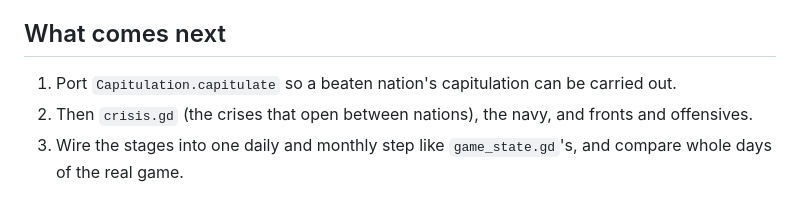
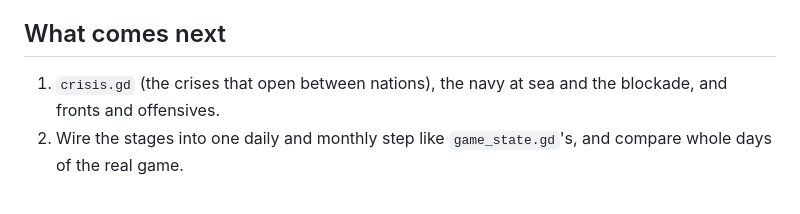
Before and after one commit to Yuri054/Foreign-Skies, a Markdown page: rust/README.md, the part around the change. Drawn GitHub-style.

Commit message:
Rust README: next steps
Co-Authored-By: Claude Sonnet 5.5 <noreply@anthropic.com>
Claude-Session: https://claude.ai/code/session_01YaWVevGdGm8PYiZ7vHoN3L

```diff
--- a/rust/README.md
+++ b/rust/README.md
@@ -135,6 +135,5 @@ match.
 
 ## What comes next
 
-1. Port `Capitulation.capitulate` so a beaten nation's capitulation can be carried out.
-2. Then `crisis.gd` (the crises that open between nations), the navy, and fronts and offensives.
+1. `crisis.gd` (the crises that open between nations), the navy at sea and the blockade, and fronts and offensives.
 2. Wire the stages into one daily and monthly step like `game_state.gd`'s, and compare whole days of the real game.
```
